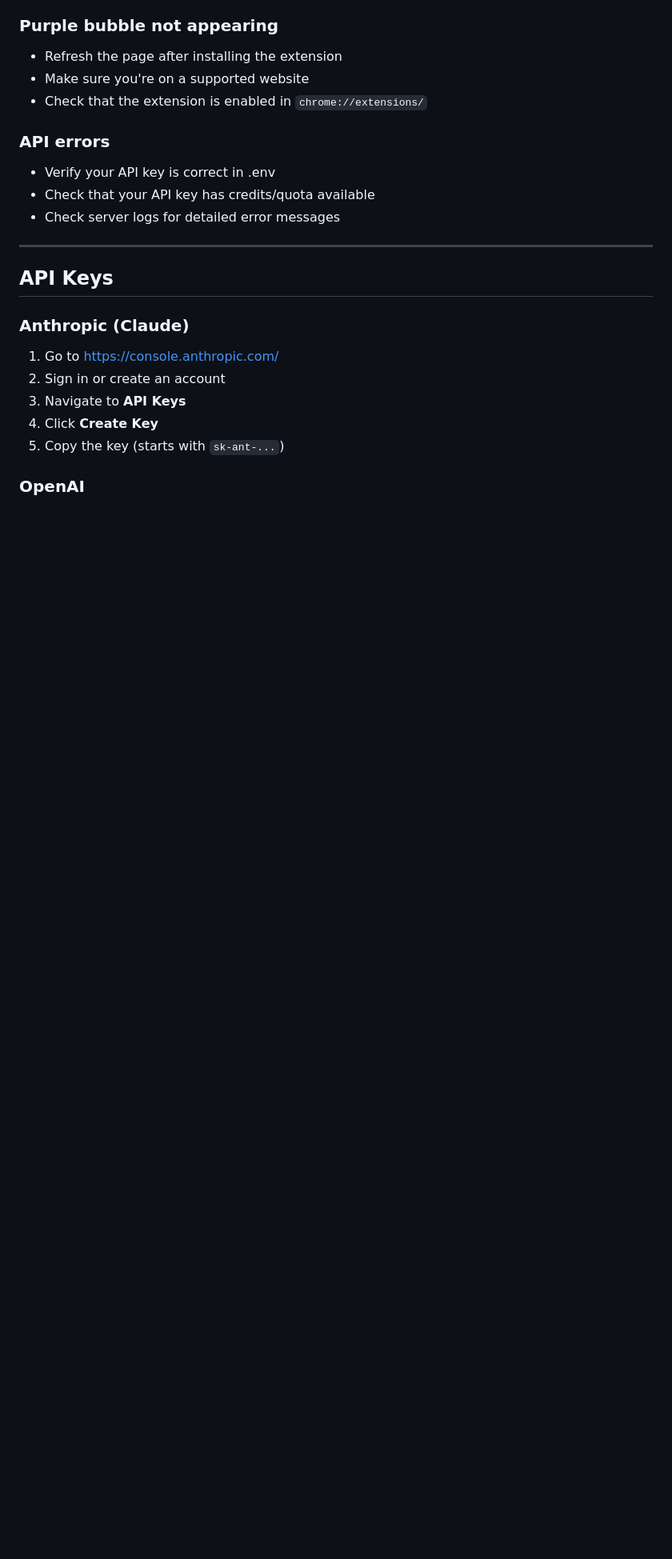
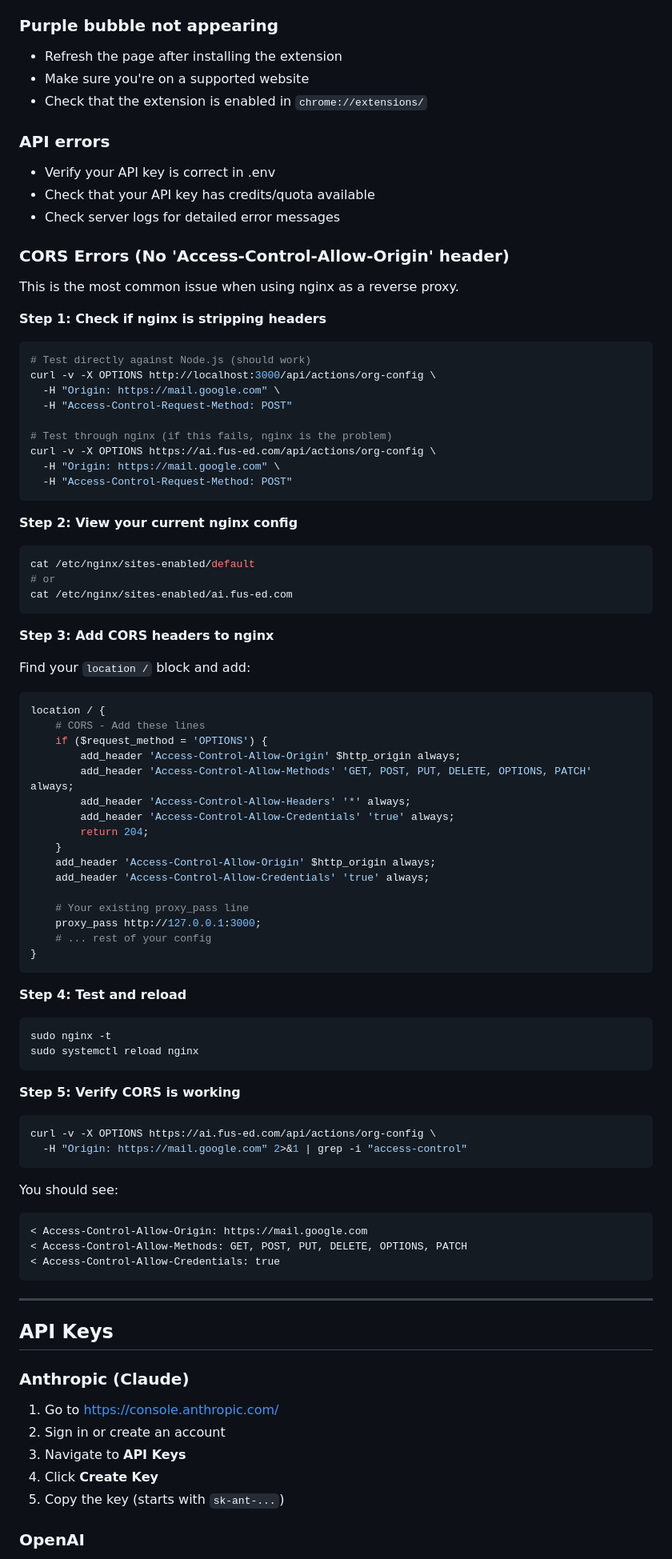
Before and after one commit to Nitesh802/Rubi-extension, a Markdown page: INSTALL_GUIDE.md, the part around one of its changes. Shown at 80% size. GitHub-like rendering; blank space fills up the shorter version.

````diff
--- a/INSTALL_GUIDE.md
+++ b/INSTALL_GUIDE.md
@@ -201,6 +297,71 @@ systemctl start rubi-backend
 - Verify your API key is correct in .env
 - Check that your API key has credits/quota available
 - Check server logs for detailed error messages
+
+### CORS Errors (No 'Access-Control-Allow-Origin' header)
+
+This is the most common issue when using nginx as a reverse proxy.
+
+**Step 1: Check if nginx is stripping headers**
+```bash
+# Test directly against Node.js (should work)
+curl -v -X OPTIONS http://localhost:3000/api/actions/org-config \
+  -H "Origin: https://mail.google.com" \
+  -H "Access-Control-Request-Method: POST"
+
+# Test through nginx (if this fails, nginx is the problem)
+curl -v -X OPTIONS https://ai.fus-ed.com/api/actions/org-config \
+  -H "Origin: https://mail.google.com" \
+  -H "Access-Control-Request-Method: POST"
+```
+
+**Step 2: View your current nginx config**
+```bash
+cat /etc/nginx/sites-enabled/default
+# or
+cat /etc/nginx/sites-enabled/ai.fus-ed.com
+```
+
+**Step 3: Add CORS headers to nginx**
+
+Find your `location /` block and add:
+```nginx
+location / {
+    # CORS - Add these lines
+    if ($request_method = 'OPTIONS') {
+        add_header 'Access-Control-Allow-Origin' $http_origin always;
+        add_header 'Access-Control-Allow-Methods' 'GET, POST, PUT, DELETE, OPTIONS, PATCH' always;
+        add_header 'Access-Control-Allow-Headers' '*' always;
+        add_header 'Access-Control-Allow-Credentials' 'true' always;
+        return 204;
+    }
+    add_header 'Access-Control-Allow-Origin' $http_origin always;
+    add_header 'Access-Control-Allow-Credentials' 'true' always;
+
+    # Your existing proxy_pass line
+    proxy_pass http://127.0.0.1:3000;
+    # ... rest of your config
+}
+```
+
+**Step 4: Test and reload**
+```bash
+sudo nginx -t
+sudo systemctl reload nginx
+```
+
+**Step 5: Verify CORS is working**
+```bash
+curl -v -X OPTIONS https://ai.fus-ed.com/api/actions/org-config \
+  -H "Origin: https://mail.google.com" 2>&1 | grep -i "access-control"
+```
+
+You should see:
+```
+< Access-Control-Allow-Origin: https://mail.google.com
+< Access-Control-Allow-Methods: GET, POST, PUT, DELETE, OPTIONS, PATCH
+< Access-Control-Allow-Credentials: true
+```
 
 ---
 
````
Also changed, not shown: other parts of INSTALL_GUIDE.md (+96 -0 lines).
